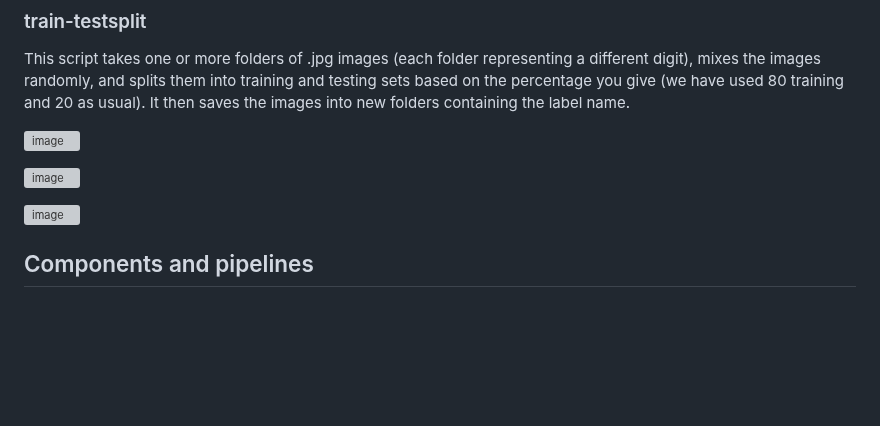
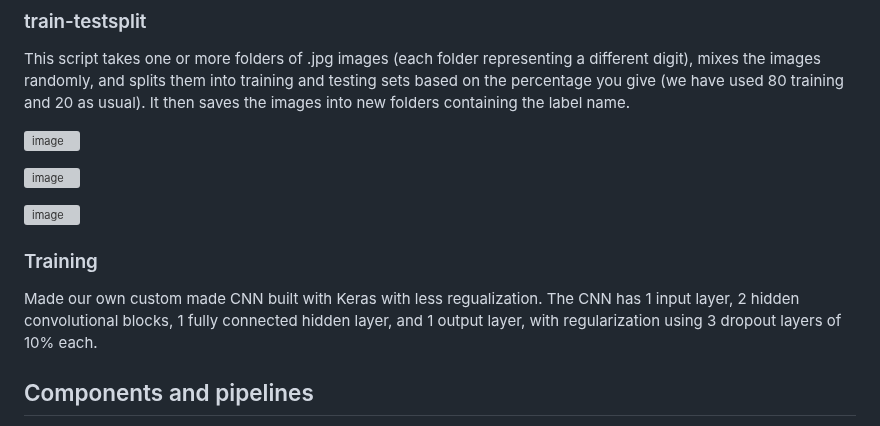
Before and after one commit to LarsMws/mlops-project, a Markdown page: README.md, the part around the change. Rendered like a GitHub page; blank space fills up the shorter version; grey boxes are pictures that could not be loaded.

```diff
--- a/README.md
+++ b/README.md
@@ -34,6 +34,8 @@ This script takes one or more folders of .jpg images (each folder representing a
 
 ![image](https://github.com/user-attachments/assets/bea7b8d4-257a-45d9-b5e3-b2d205a1120b)
 
+### Training
+Made our own custom made CNN built with Keras with less regualization. The CNN has 1 input layer, 2 hidden convolutional blocks, 1 fully connected hidden layer, and 1 output layer, with regularization using 3 dropout layers of 10% each.
 
 ## Components and pipelines
 First made indiviudal components and pipelines and then downloaded it and did the whole pipeline process and automation through cli.
```
